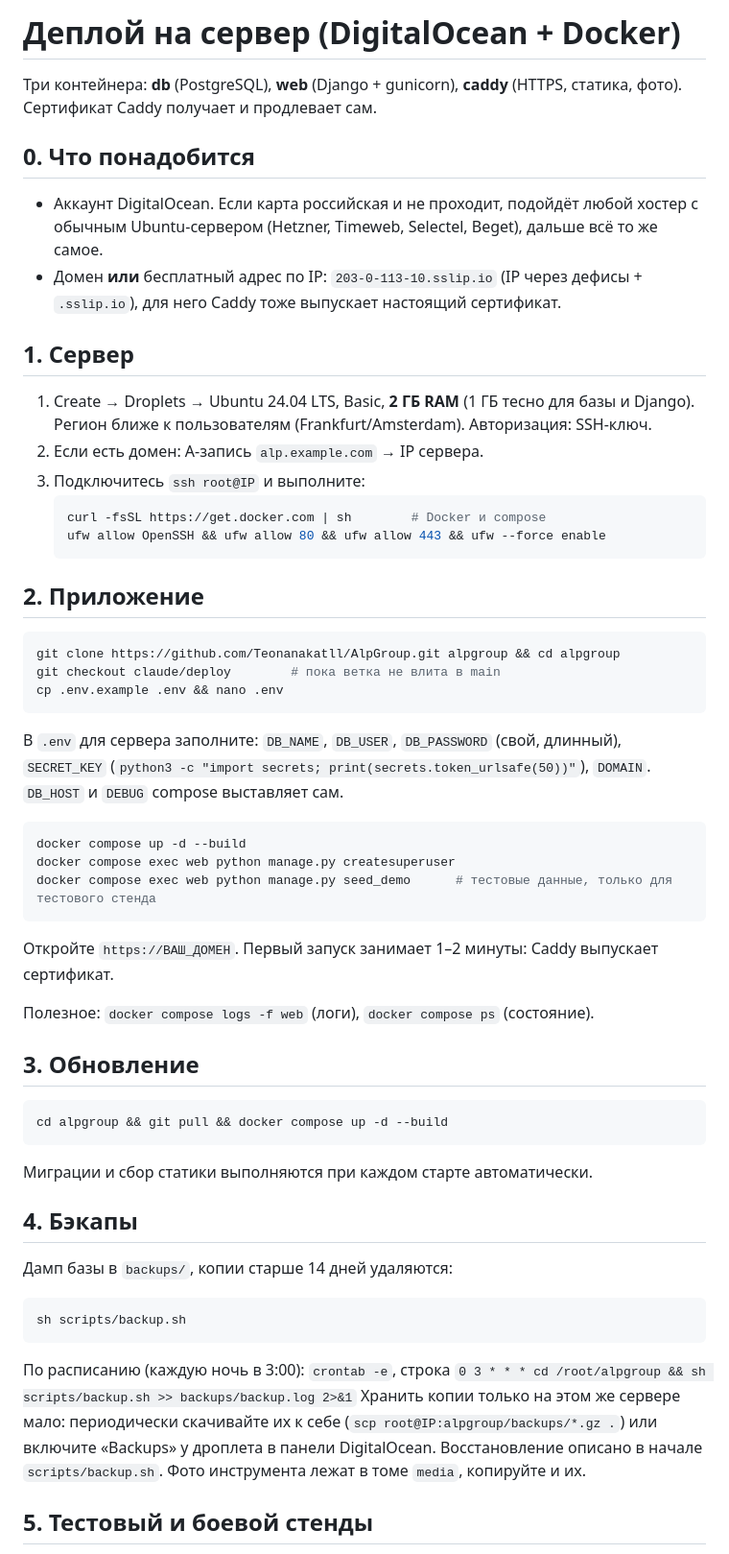
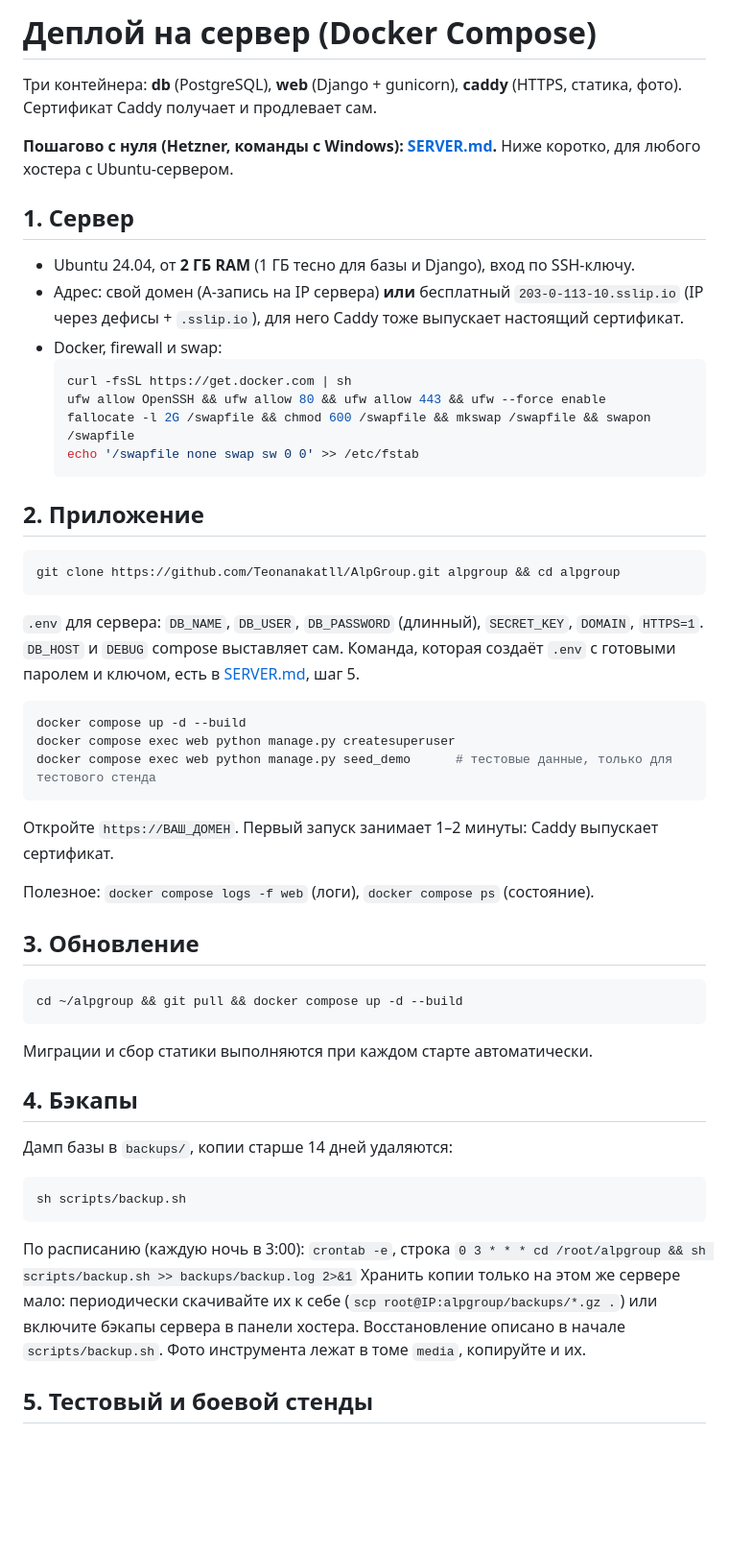
Before and after one commit to Teonanakatll/AlpGroup, a Markdown page: docs/DEPLOY.md, the part around the change. Shown at 96% size. GitHub-like rendering; blank space fills up the shorter version.

````diff
--- a/docs/DEPLOY.md
+++ b/docs/DEPLOY.md
@@ -1,29 +1,30 @@
-# Деплой на сервер (DigitalOcean + Docker)
+# Деплой на сервер (Docker Compose)
 
 Три контейнера: **db** (PostgreSQL), **web** (Django + gunicorn), **caddy** (HTTPS, статика, фото).
 Сертификат Caddy получает и продлевает сам.
 
-## 0. Что понадобится
-- Аккаунт DigitalOcean. Если карта российская и не проходит, подойдёт любой хостер с обычным Ubuntu-сервером (Hetzner, Timeweb, Selectel, Beget), дальше всё то же самое.
-- Домен **или** бесплатный адрес по IP: `203-0-113-10.sslip.io` (IP через дефисы + `.sslip.io`), для него Caddy тоже выпускает настоящий сертификат.
+**Пошагово с нуля (Hetzner, команды с Windows): [SERVER.md](SERVER.md).** Ниже коротко, для любого
+хостера с Ubuntu-сервером.
 
 ## 1. Сервер
-1. Create → Droplets → Ubuntu 24.04 LTS, Basic, **2 ГБ RAM** (1 ГБ тесно для базы и Django). Регион ближе к пользователям (Frankfurt/Amsterdam). Авторизация: SSH-ключ.
-2. Если есть домен: A-запись `alp.example.com` → IP сервера.
-3. Подключитесь `ssh root@IP` и выполните:
-   ```bash
-   curl -fsSL https://get.docker.com | sh        # Docker и compose
-   ufw allow OpenSSH && ufw allow 80 && ufw allow 443 && ufw --force enable
-   ```
+- Ubuntu 24.04, от **2 ГБ RAM** (1 ГБ тесно для базы и Django), вход по SSH-ключу.
+- Адрес: свой домен (A-запись на IP сервера) **или** бесплатный `203-0-113-10.sslip.io`
+  (IP через дефисы + `.sslip.io`), для него Caddy тоже выпускает настоящий сертификат.
+- Docker, firewall и swap:
+  ```bash
+  curl -fsSL https://get.docker.com | sh
+  ufw allow OpenSSH && ufw allow 80 && ufw allow 443 && ufw --force enable
+  fallocate -l 2G /swapfile && chmod 600 /swapfile && mkswap /swapfile && swapon /swapfile
+  echo '/swapfile none swap sw 0 0' >> /etc/fstab
+  ```
 
 ## 2. Приложение
 ```bash
 git clone https://github.com/Teonanakatll/AlpGroup.git alpgroup && cd alpgroup
-git checkout claude/deploy        # пока ветка не влита в main
-cp .env.example .env && nano .env
 ```
-В `.env` для сервера заполните: `DB_NAME`, `DB_USER`, `DB_PASSWORD` (свой, длинный), `SECRET_KEY`
-(`python3 -c "import secrets; print(secrets.token_urlsafe(50))"`), `DOMAIN`. `DB_HOST` и `DEBUG` compose выставляет сам.
+`.env` для сервера: `DB_NAME`, `DB_USER`, `DB_PASSWORD` (длинный), `SECRET_KEY`, `DOMAIN`, `HTTPS=1`.
+`DB_HOST` и `DEBUG` compose выставляет сам. Команда, которая создаёт `.env` с готовыми паролем и ключом,
+есть в [SERVER.md](SERVER.md), шаг 5.
 
 ```bash
 docker compose up -d --build
@@ -36,7 +37,7 @@ docker compose exec web python manage.py seed_demo      # тестовые да
 
 ## 3. Обновление
 ```bash
-cd alpgroup && git pull && docker compose up -d --build
+cd ~/alpgroup && git pull && docker compose up -d --build
 ```
 Миграции и сбор статики выполняются при каждом старте автоматически.
 
@@ -48,7 +49,7 @@ sh scripts/backup.sh
 По расписанию (каждую ночь в 3:00): `crontab -e`, строка
 `0 3 * * * cd /root/alpgroup && sh scripts/backup.sh >> backups/backup.log 2>&1`
 Хранить копии только на этом же сервере мало: периодически скачивайте их к себе
-(`scp root@IP:alpgroup/backups/*.gz .`) или включите «Backups» у дроплета в панели DigitalOcean.
+(`scp root@IP:alpgroup/backups/*.gz .`) или включите бэкапы сервера в панели хостера.
 Восстановление описано в начале `scripts/backup.sh`. Фото инструмента лежат в томе `media`, копируйте и их.
 
 ## 5. Тестовый и боевой стенды
````
Also changed, not shown: CLAUDE.md (+1 -1 lines), docs/SERVER.md (added, +106 -0 lines).
